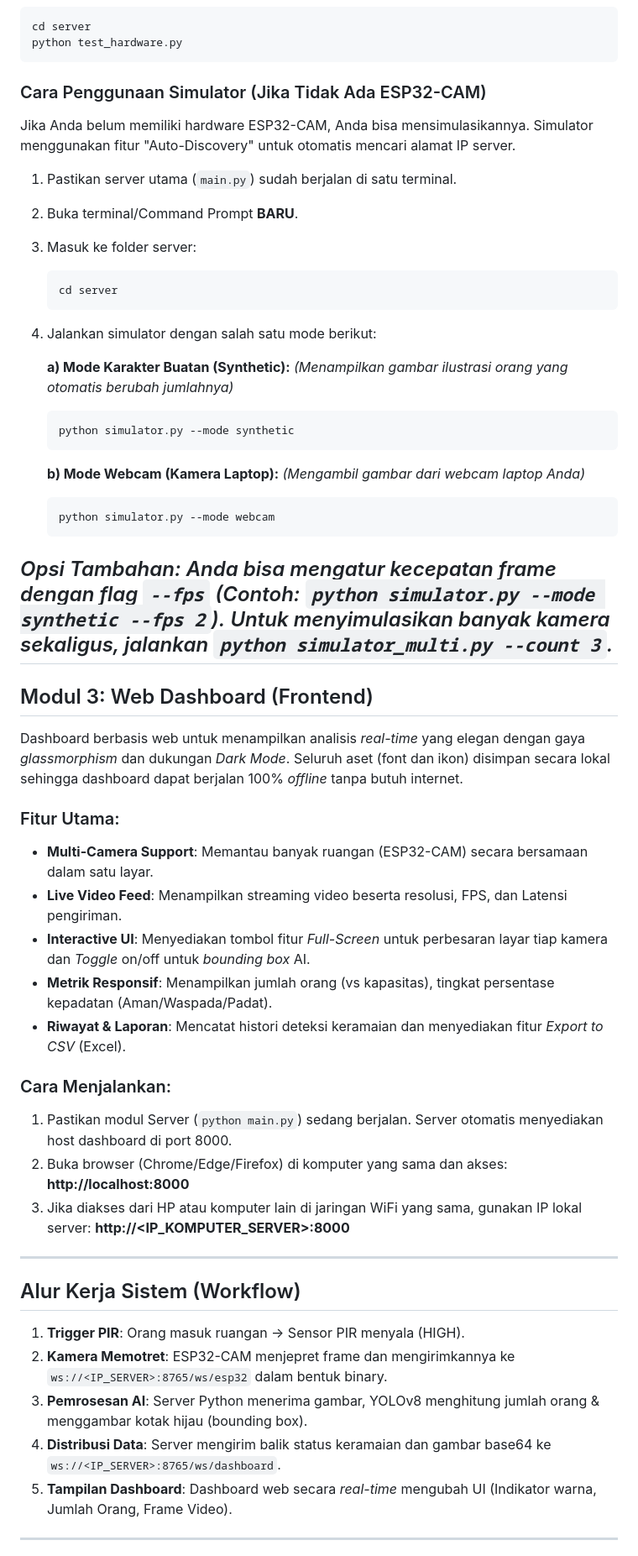
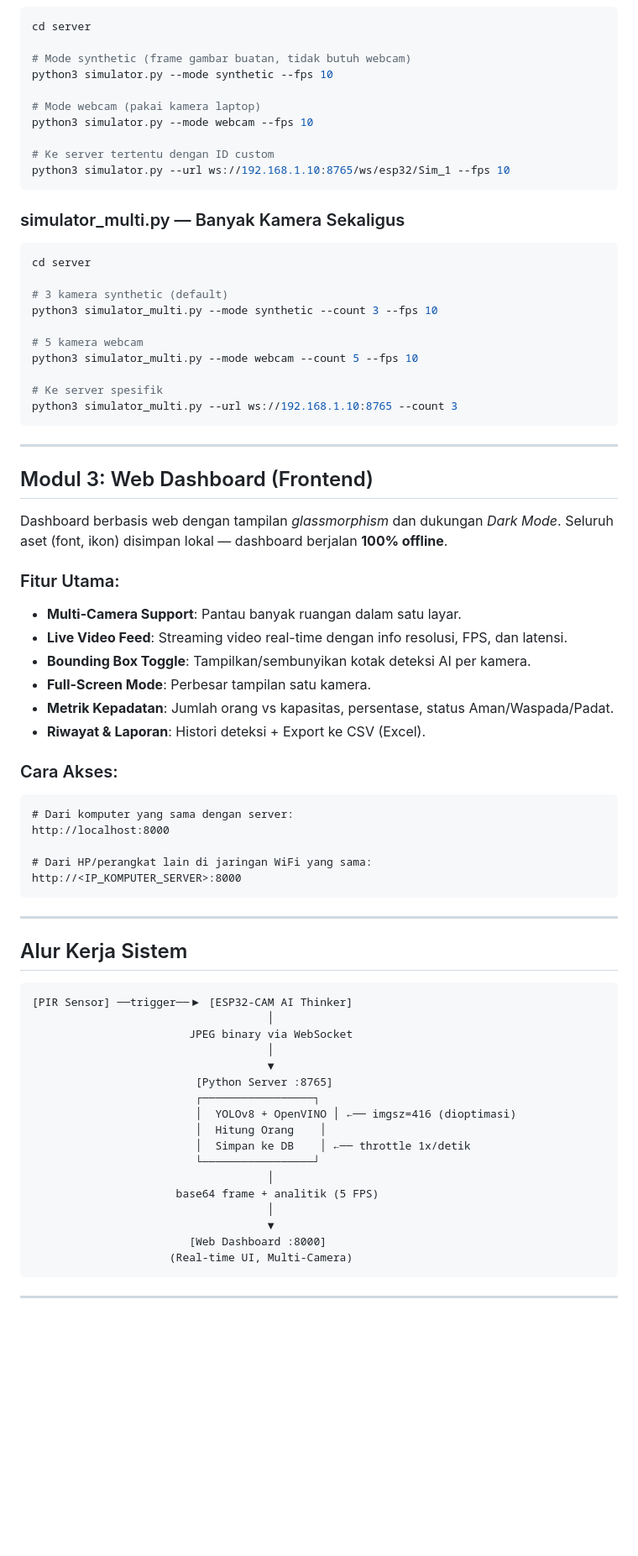
Before and after one commit to Budhycc/ESP32-CAM-YOLOv8-Crowd-Monitoring-System, a Markdown page: README.md, the part around one of its changes. Shown at 84% size. Drawn GitHub-style; blank space fills up the shorter version.

````diff
--- a/README.md
+++ b/README.md
@@ -118,62 +183,76 @@ Untuk mengecek hardware apa yang aktif dan dideteksi sistem, jalankan file `test
 ```bash
 cd server
-python test_hardware.py
+
+# Mode synthetic (frame gambar buatan, tidak butuh webcam)
+python3 simulator.py --mode synthetic --fps 10
+
+# Mode webcam (pakai kamera laptop)
+python3 simulator.py --mode webcam --fps 10
+
+# Ke server tertentu dengan ID custom
+python3 simulator.py --url ws://192.168.1.10:8765/ws/esp32/Sim_1 --fps 10
 ```
 
-### Cara Penggunaan Simulator (Jika Tidak Ada ESP32-CAM)
+### simulator_multi.py — Banyak Kamera Sekaligus
 
-Jika Anda belum memiliki hardware ESP32-CAM, Anda bisa mensimulasikannya. Simulator menggunakan fitur "Auto-Discovery" untuk otomatis mencari alamat IP server.
+```bash
+cd server
 
-1. Pastikan server utama (`main.py`) sudah berjalan di satu terminal.
-2. Buka terminal/Command Prompt **BARU**.
-3. Masuk ke folder server:
-   ```bash
-   cd server
-   ```
-4. Jalankan simulator dengan salah satu mode berikut:
+# 3 kamera synthetic (default)
+python3 simulator_multi.py --mode synthetic --count 3 --fps 10
 
-   **a) Mode Karakter Buatan (Synthetic):**
-   *(Menampilkan gambar ilustrasi orang yang otomatis berubah jumlahnya)*
-   ```bash
-   python simulator.py --mode synthetic
-   ```
+# 5 kamera webcam
+python3 simulator_multi.py --mode webcam --count 5 --fps 10
 
-   **b) Mode Webcam (Kamera Laptop):**
-   *(Mengambil gambar dari webcam laptop Anda)*
-   ```bash
-   python simulator.py --mode webcam
-   ```
+# Ke server spesifik
+python3 simulator_multi.py --url ws://192.168.1.10:8765 --count 3
+```
 
-*Opsi Tambahan: Anda bisa mengatur kecepatan frame dengan flag `--fps` (Contoh: `python simulator.py --mode synthetic --fps 2`).*
-*Untuk menyimulasikan banyak kamera sekaligus, jalankan `python simulator_multi.py --count 3`.*
 ---
 
 ## Modul 3: Web Dashboard (Frontend)
 
-Dashboard berbasis web untuk menampilkan analisis *real-time* yang elegan dengan gaya *glassmorphism* dan dukungan *Dark Mode*. Seluruh aset (font dan ikon) disimpan secara lokal sehingga dashboard dapat berjalan 100% *offline* tanpa butuh internet.
+Dashboard berbasis web dengan tampilan *glassmorphism* dan dukungan *Dark Mode*. Seluruh aset (font, ikon) disimpan lokal — dashboard berjalan **100% offline**.
 
 ### Fitur Utama:
-- **Multi-Camera Support**: Memantau banyak ruangan (ESP32-CAM) secara bersamaan dalam satu layar.
-- **Live Video Feed**: Menampilkan streaming video beserta resolusi, FPS, dan Latensi pengiriman.
-- **Interactive UI**: Menyediakan tombol fitur *Full-Screen* untuk perbesaran layar tiap kamera dan *Toggle* on/off untuk *bounding box* AI.
-- **Metrik Responsif**: Menampilkan jumlah orang (vs kapasitas), tingkat persentase kepadatan (Aman/Waspada/Padat).
-- **Riwayat & Laporan**: Mencatat histori deteksi keramaian dan menyediakan fitur *Export to CSV* (Excel).
+- **Multi-Camera Support**: Pantau banyak ruangan dalam satu layar.
+- **Live Video Feed**: Streaming video real-time dengan info resolusi, FPS, dan latensi.
+- **Bounding Box Toggle**: Tampilkan/sembunyikan kotak deteksi AI per kamera.
+- **Full-Screen Mode**: Perbesar tampilan satu kamera.
+- **Metrik Kepadatan**: Jumlah orang vs kapasitas, persentase, status Aman/Waspada/Padat.
+- **Riwayat & Laporan**: Histori deteksi + Export ke CSV (Excel).
 
-### Cara Menjalankan:
-1. Pastikan modul Server (`python main.py`) sedang berjalan. Server otomatis menyediakan host dashboard di port 8000.
-2. Buka browser (Chrome/Edge/Firefox) di komputer yang sama dan akses:
-   **http://localhost:8000**
-3. Jika diakses dari HP atau komputer lain di jaringan WiFi yang sama, gunakan IP lokal server:
-   **http://<IP_KOMPUTER_SERVER>:8000**
+### Cara Akses:
+```
+# Dari komputer yang sama dengan server:
+http://localhost:8000
+
+# Dari HP/perangkat lain di jaringan WiFi yang sama:
+http://<IP_KOMPUTER_SERVER>:8000
+```
 
 ---
 
-## Alur Kerja Sistem (Workflow)
+## Alur Kerja Sistem
 
-1. **Trigger PIR**: Orang masuk ruangan -> Sensor PIR menyala (HIGH).
-2. **Kamera Memotret**: ESP32-CAM menjepret frame dan mengirimkannya ke `ws://<IP_SERVER>:8765/ws/esp32` dalam bentuk binary.
-3. **Pemrosesan AI**: Server Python menerima gambar, YOLOv8 menghitung jumlah orang & menggambar kotak hijau (bounding box).
-4. **Distribusi Data**: Server mengirim balik status keramaian dan gambar base64 ke `ws://<IP_SERVER>:8765/ws/dashboard`.
-5. **Tampilan Dashboard**: Dashboard web secara *real-time* mengubah UI (Indikator warna, Jumlah Orang, Frame Video).
+```
+[PIR Sensor] ──trigger──▶ [ESP32-CAM AI Thinker]
+                                    │
+                        JPEG binary via WebSocket
+                                    │
+                                    ▼
+                         [Python Server :8765]
+                         ┌─────────────────┐
+                         │  YOLOv8 + OpenVINO │ ←── imgsz=416 (dioptimasi)
+                         │  Hitung Orang    │
+                         │  Simpan ke DB    │ ←── throttle 1x/detik
+                         └─────────────────┘
+                                    │
+                      base64 frame + analitik (5 FPS)
+                                    │
+                                    ▼
+                        [Web Dashboard :8000]
+                     (Real-time UI, Multi-Camera)
+```
 
 ---
````
Also changed, not shown: other parts of README.md (+154 -77 lines).
